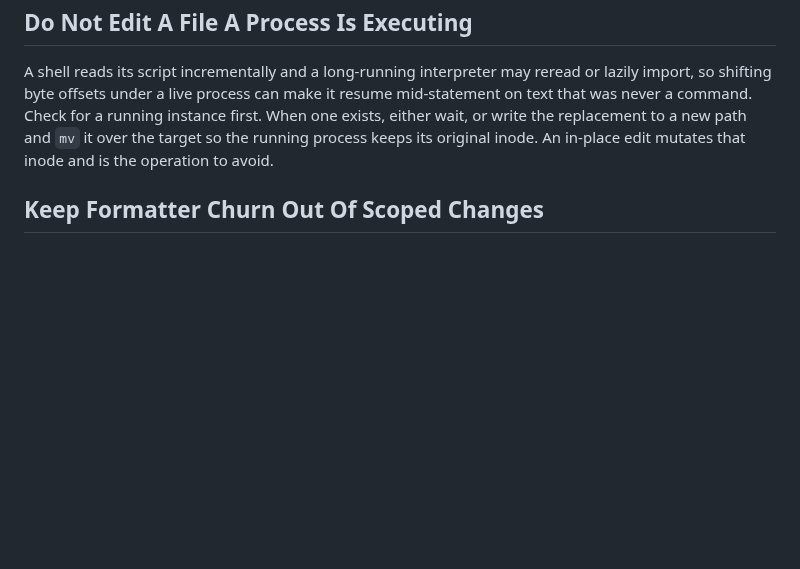
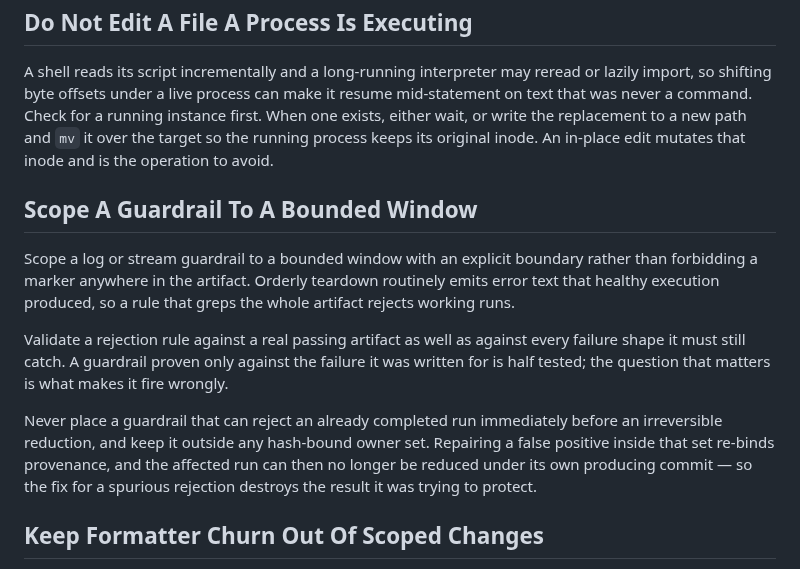
Before and after one commit to uchicago-dsi/ai-sci-skills, a Markdown page: skills/research-code-parsimony/SKILL.md, the part around the change. Rendered like a GitHub page; blank space fills up the shorter version.

Commit message:
Hold the guardrail-scoping rule here rather than in a project rules file
A guardrail-scoping rule only applies while someone is writing a guardrail, so
it belongs with the code-writing guidance that is read on that trigger rather
than in an always-loaded project rules file competing for space with rules that
apply to every task.

The content is unchanged in substance and says plainly what each part is for:
teardown emits error text on healthy runs, so whole-artifact greps reject
working runs; a rule proven only against the failure it was written for is half
tested, and the useful question is what makes it fire wrongly; and a guardrail
inside a hash-bound owner set converts a false positive into an unreducible
run, so the repair destroys the result it meant to protect.

Moved out of the HFDP AGENTS.md, which already pointed here for it.

Co-Authored-By: Claude Opus 5 (1M context) <noreply@anthropic.com>

```diff
--- a/skills/research-code-parsimony/SKILL.md
+++ b/skills/research-code-parsimony/SKILL.md
@@ -195,6 +195,23 @@ When one exists, either wait, or write the replacement to a new path and `mv` it
 over the target so the running process keeps its original inode. An in-place edit
 mutates that inode and is the operation to avoid.
 
+## Scope A Guardrail To A Bounded Window
+
+Scope a log or stream guardrail to a bounded window with an explicit boundary rather
+than forbidding a marker anywhere in the artifact. Orderly teardown routinely emits
+error text that healthy execution produced, so a rule that greps the whole artifact
+rejects working runs.
+
+Validate a rejection rule against a real passing artifact as well as against every
+failure shape it must still catch. A guardrail proven only against the failure it was
+written for is half tested; the question that matters is what makes it fire wrongly.
+
+Never place a guardrail that can reject an already completed run immediately before an
+irreversible reduction, and keep it outside any hash-bound owner set. Repairing a false
+positive inside that set re-binds provenance, and the affected run can then no longer be
+reduced under its own producing commit — so the fix for a spurious rejection destroys the
+result it was trying to protect.
+
 ## Keep Formatter Churn Out Of Scoped Changes
 
 Before applying a formatter to a legacy shared owner, check whether it would rewrite
```
